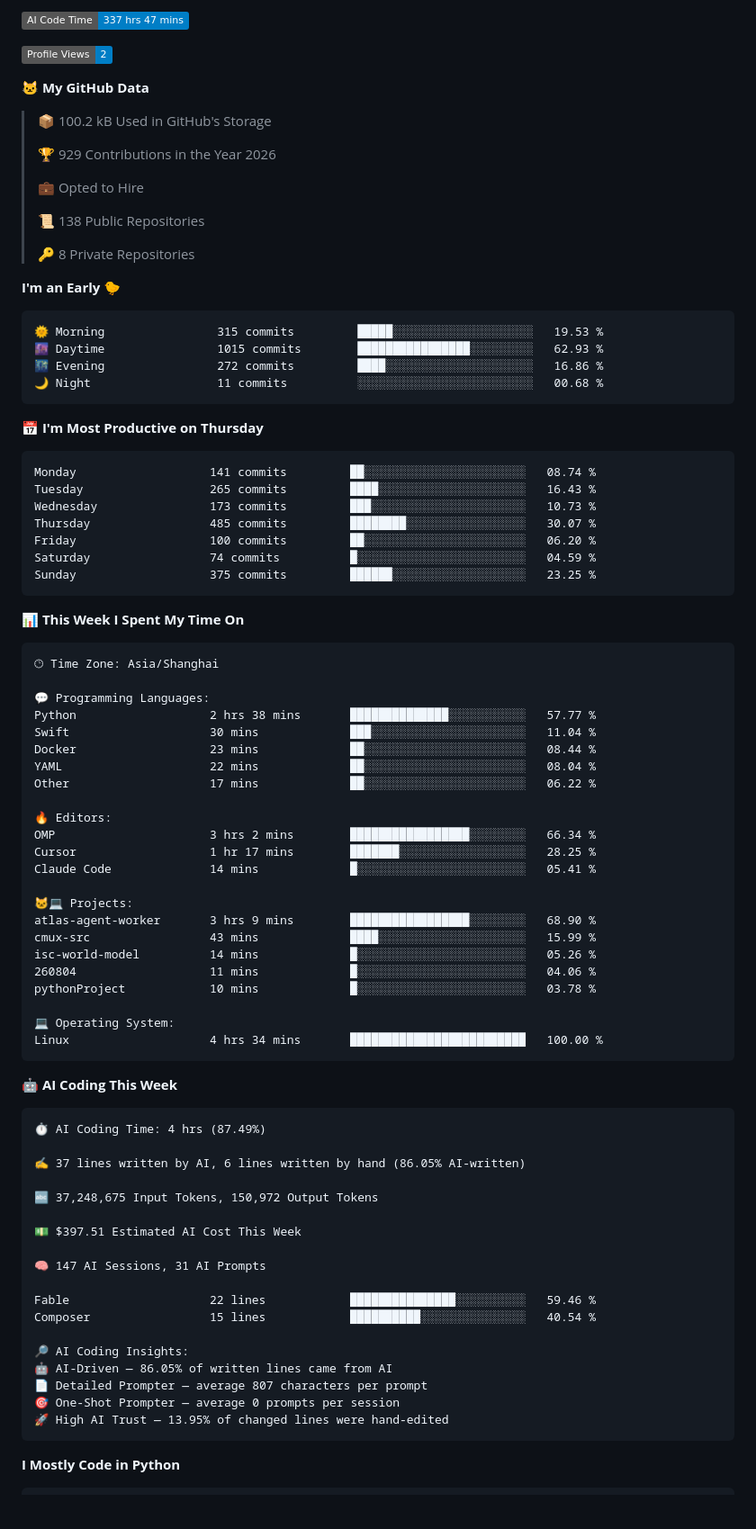
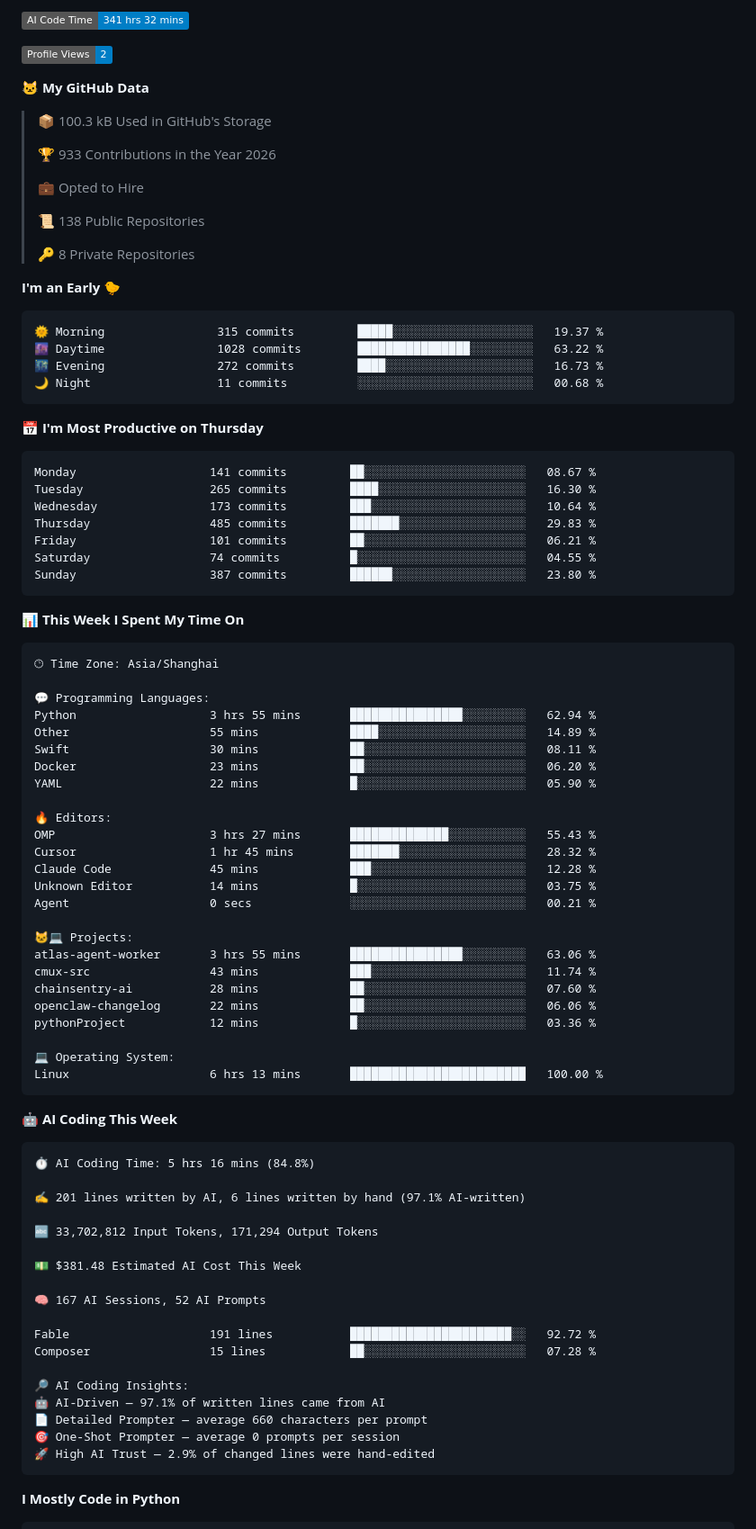
Before and after one commit to alloevil/alloevil, a Markdown page: README.md, the part around one of its changes. Shown at 90% size. GitHub-like rendering; badges without logos; blank space fills up the shorter version.

Commit message:
Updated with Dev Metrics

````diff
--- a/README.md
+++ b/README.md
@@ -157,13 +157,13 @@
 
-![AI Code Time](http://img.shields.io/badge/AI%20Code%20Time-337%20hrs%2047%20mins-blue?style=flat)
+![AI Code Time](http://img.shields.io/badge/AI%20Code%20Time-341%20hrs%2032%20mins-blue?style=flat)
 
 ![Profile Views](http://img.shields.io/badge/Profile%20Views-2-blue?style=flat)
 
 **🐱 My GitHub Data**
 
-> 📦 100.2 kB Used in GitHub's Storage
+> 📦 100.3 kB Used in GitHub's Storage
  >
-> 🏆 929 Contributions in the Year 2026
+> 🏆 933 Contributions in the Year 2026
  >
 > 💼 Opted to Hire
  >
@@ -174,21 +174,21 @@
 **I'm an Early 🐤**
 
 ```text
-🌞 Morning                315 commits         █████░░░░░░░░░░░░░░░░░░░░   19.53 %
-🌆 Daytime                1015 commits        ████████████████░░░░░░░░░   62.93 %
-🌃 Evening                272 commits         ████░░░░░░░░░░░░░░░░░░░░░   16.86 %
+🌞 Morning                315 commits         █████░░░░░░░░░░░░░░░░░░░░   19.37 %
+🌆 Daytime                1028 commits        ████████████████░░░░░░░░░   63.22 %
+🌃 Evening                272 commits         ████░░░░░░░░░░░░░░░░░░░░░   16.73 %
 🌙 Night                  11 commits          ░░░░░░░░░░░░░░░░░░░░░░░░░   00.68 %
 ```
 📅 **I'm Most Productive on Thursday**
 
 ```text
-Monday                   141 commits         ██░░░░░░░░░░░░░░░░░░░░░░░   08.74 %
-Tuesday                  265 commits         ████░░░░░░░░░░░░░░░░░░░░░   16.43 %
-Wednesday                173 commits         ███░░░░░░░░░░░░░░░░░░░░░░   10.73 %
-Thursday                 485 commits         ████████░░░░░░░░░░░░░░░░░   30.07 %
-Friday                   100 commits         ██░░░░░░░░░░░░░░░░░░░░░░░   06.20 %
-Saturday                 74 commits          █░░░░░░░░░░░░░░░░░░░░░░░░   04.59 %
-Sunday                   375 commits         ██████░░░░░░░░░░░░░░░░░░░   23.25 %
+Monday                   141 commits         ██░░░░░░░░░░░░░░░░░░░░░░░   08.67 %
+Tuesday                  265 commits         ████░░░░░░░░░░░░░░░░░░░░░   16.30 %
+Wednesday                173 commits         ███░░░░░░░░░░░░░░░░░░░░░░   10.64 %
+Thursday                 485 commits         ███████░░░░░░░░░░░░░░░░░░   29.83 %
+Friday                   101 commits         ██░░░░░░░░░░░░░░░░░░░░░░░   06.21 %
+Saturday                 74 commits          █░░░░░░░░░░░░░░░░░░░░░░░░   04.55 %
+Sunday                   387 commits         ██████░░░░░░░░░░░░░░░░░░░   23.80 %
 ```
 
 
@@ -198,49 +198,51 @@ Sunday                   375 commits         ██████░░░░░
 🕑︎ Time Zone: Asia/Shanghai
 
 💬 Programming Languages:
-Python                   2 hrs 38 mins       ██████████████░░░░░░░░░░░   57.77 %
-Swift                    30 mins             ███░░░░░░░░░░░░░░░░░░░░░░   11.04 %
-Docker                   23 mins             ██░░░░░░░░░░░░░░░░░░░░░░░   08.44 %
-YAML                     22 mins             ██░░░░░░░░░░░░░░░░░░░░░░░   08.04 %
-Other                    17 mins             ██░░░░░░░░░░░░░░░░░░░░░░░   06.22 %
+Python                   3 hrs 55 mins       ████████████████░░░░░░░░░   62.94 %
+Other                    55 mins             ████░░░░░░░░░░░░░░░░░░░░░   14.89 %
+Swift                    30 mins             ██░░░░░░░░░░░░░░░░░░░░░░░   08.11 %
+Docker                   23 mins             ██░░░░░░░░░░░░░░░░░░░░░░░   06.20 %
+YAML                     22 mins             █░░░░░░░░░░░░░░░░░░░░░░░░   05.90 %
 
 🔥 Editors:
-OMP                      3 hrs 2 mins        █████████████████░░░░░░░░   66.34 %
-Cursor                   1 hr 17 mins        ███████░░░░░░░░░░░░░░░░░░   28.25 %
-Claude Code              14 mins             █░░░░░░░░░░░░░░░░░░░░░░░░   05.41 %
+OMP                      3 hrs 27 mins       ██████████████░░░░░░░░░░░   55.43 %
+Cursor                   1 hr 45 mins        ███████░░░░░░░░░░░░░░░░░░   28.32 %
+Claude Code              45 mins             ███░░░░░░░░░░░░░░░░░░░░░░   12.28 %
+Unknown Editor           14 mins             █░░░░░░░░░░░░░░░░░░░░░░░░   03.75 %
+Agent                    0 secs              ░░░░░░░░░░░░░░░░░░░░░░░░░   00.21 %
 
 🐱‍💻 Projects:
-atlas-agent-worker       3 hrs 9 mins        █████████████████░░░░░░░░   68.90 %
-cmux-src                 43 mins             ████░░░░░░░░░░░░░░░░░░░░░   15.99 %
-isc-world-model          14 mins             █░░░░░░░░░░░░░░░░░░░░░░░░   05.26 %
-260804                   11 mins             █░░░░░░░░░░░░░░░░░░░░░░░░   04.06 %
-pythonProject            10 mins             █░░░░░░░░░░░░░░░░░░░░░░░░   03.78 %
+atlas-agent-worker       3 hrs 55 mins       ████████████████░░░░░░░░░   63.06 %
+cmux-src                 43 mins             ███░░░░░░░░░░░░░░░░░░░░░░   11.74 %
+chainsentry-ai           28 mins             ██░░░░░░░░░░░░░░░░░░░░░░░   07.60 %
+openclaw-changelog       22 mins             ██░░░░░░░░░░░░░░░░░░░░░░░   06.06 %
+pythonProject            12 mins             █░░░░░░░░░░░░░░░░░░░░░░░░   03.36 %
 
 💻 Operating System:
-Linux                    4 hrs 34 mins       █████████████████████████   100.00 %
+Linux                    6 hrs 13 mins       █████████████████████████   100.00 %
 ```
 
 🤖 **AI Coding This Week**
 
 ```text
-⏱ AI Coding Time: 4 hrs (87.49%)
+⏱ AI Coding Time: 5 hrs 16 mins (84.8%)
 
-✍️ 37 lines written by AI, 6 lines written by hand (86.05% AI-written)
+✍️ 201 lines written by AI, 6 lines written by hand (97.1% AI-written)
 
-🔤 37,248,675 Input Tokens, 150,972 Output Tokens
+🔤 33,702,812 Input Tokens, 171,294 Output Tokens
 
-💵 $397.51 Estimated AI Cost This Week
+💵 $381.48 Estimated AI Cost This Week
 
-🧠 147 AI Sessions, 31 AI Prompts
+🧠 167 AI Sessions, 52 AI Prompts
 
-Fable                    22 lines            ███████████████░░░░░░░░░░   59.46 %
-Composer                 15 lines            ██████████░░░░░░░░░░░░░░░   40.54 %
+Fable                    191 lines           ███████████████████████░░   92.72 %
+Composer                 15 lines            ██░░░░░░░░░░░░░░░░░░░░░░░   07.28 %
 
 🔎 AI Coding Insights:
-🤖 AI-Driven — 86.05% of written lines came from AI
-📄 Detailed Prompter — average 807 characters per prompt
+🤖 AI-Driven — 97.1% of written lines came from AI
+📄 Detailed Prompter — average 660 characters per prompt
 🎯 One-Shot Prompter — average 0 prompts per session
-🚀 High AI Trust — 13.95% of changed lines were hand-edited
+🚀 High AI Trust — 2.9% of changed lines were hand-edited
 ```
 
 **I Mostly Code in Python**
````
Also changed, not shown: other parts of README.md (+2 -2 lines), assets/bar_graph.png.
